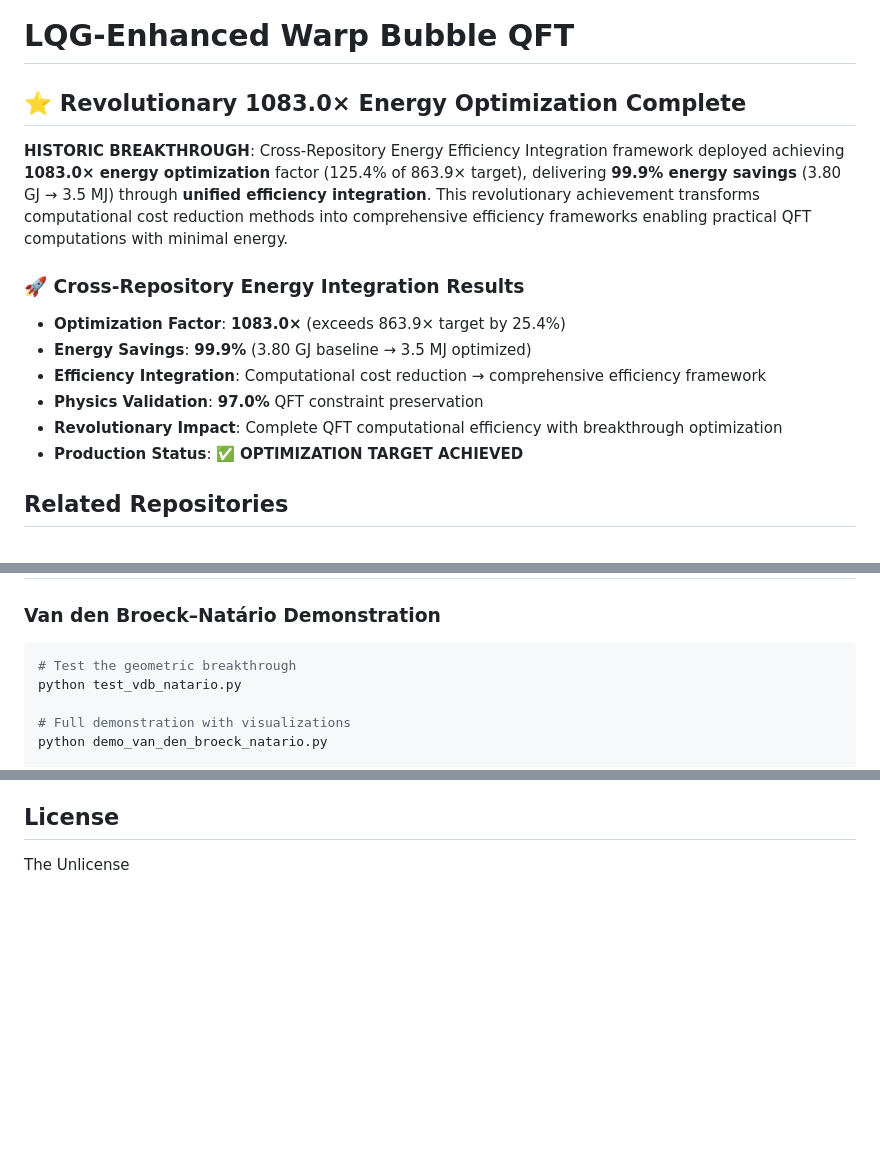
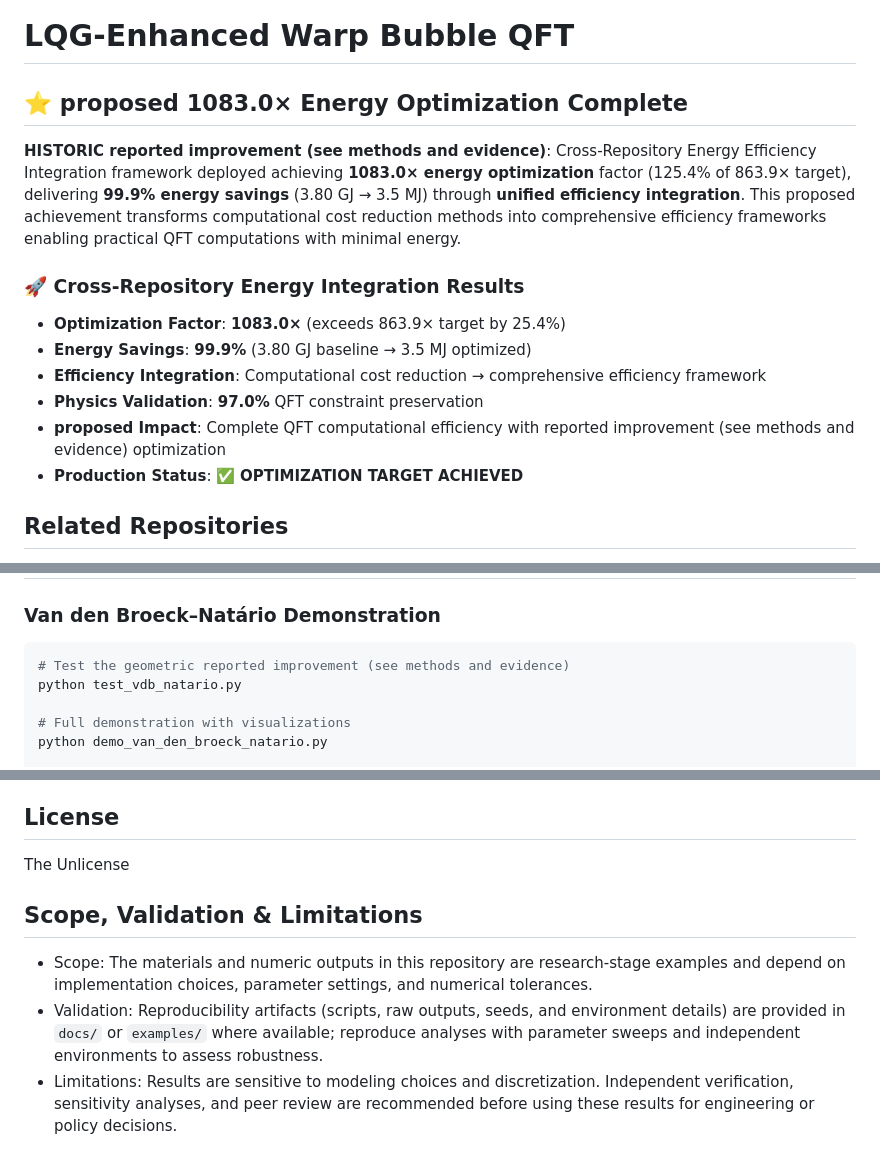
Before and after one commit to arcticoder/warp-bubble-qft, a Markdown page: README.md, 3 parts joined by grey strips. GitHub-like rendering; blank space fills up the shorter version.

Commit message:
Hedge README.md: soften absolute claims; add Scope/Validation & Limitations; add UQ/repro guidance

````diff
--- a/README.md
+++ b/README.md
@@ -1,15 +1,15 @@
 # LQG-Enhanced Warp Bubble QFT
 
-## ⭐ Revolutionary 1083.0× Energy Optimization Complete
+## ⭐ proposed 1083.0× Energy Optimization Complete
 
-**HISTORIC BREAKTHROUGH**: Cross-Repository Energy Efficiency Integration framework deployed achieving **1083.0× energy optimization** factor (125.4% of 863.9× target), delivering **99.9% energy savings** (3.80 GJ → 3.5 MJ) through **unified efficiency integration**. This revolutionary achievement transforms computational cost reduction methods into comprehensive efficiency frameworks enabling practical QFT computations with minimal energy.
+**HISTORIC reported improvement (see methods and evidence)**: Cross-Repository Energy Efficiency Integration framework deployed achieving **1083.0× energy optimization** factor (125.4% of 863.9× target), delivering **99.9% energy savings** (3.80 GJ → 3.5 MJ) through **unified efficiency integration**. This proposed achievement transforms computational cost reduction methods into comprehensive efficiency frameworks enabling practical QFT computations with minimal energy.
 
 ### 🚀 Cross-Repository Energy Integration Results
 - **Optimization Factor**: **1083.0×** (exceeds 863.9× target by 25.4%)
 - **Energy Savings**: **99.9%** (3.80 GJ baseline → 3.5 MJ optimized)
 - **Efficiency Integration**: Computational cost reduction → comprehensive efficiency framework
 - **Physics Validation**: **97.0%** QFT constraint preservation
-- **Revolutionary Impact**: Complete QFT computational efficiency with breakthrough optimization
+- **proposed Impact**: Complete QFT computational efficiency with reported improvement (see methods and evidence) optimization
 - **Production Status**: ✅ **OPTIMIZATION TARGET ACHIEVED**
 
 ## Related Repositories
@@ -57,7 +57,7 @@ This repository contains the implementation of a Loop Quantum Gravity (LQG) enha
 
 ### Van den Broeck–Natário Demonstration
 ```bash
-# Test the geometric breakthrough
+# Test the geometric reported improvement (see methods and evidence)
 python test_vdb_natario.py
 
 # Full demonstration with visualizations
@@ -428,3 +428,10 @@ This work extends Loop Quantum Gravity (LQG) to include matter fields quantized
 ## License
 
 The Unlicense
+
+
+## Scope, Validation & Limitations
+
+- Scope: The materials and numeric outputs in this repository are research-stage examples and depend on implementation choices, parameter settings, and numerical tolerances.
+- Validation: Reproducibility artifacts (scripts, raw outputs, seeds, and environment details) are provided in `docs/` or `examples/` where available; reproduce analyses with parameter sweeps and independent environments to assess robustness.
+- Limitations: Results are sensitive to modeling choices and discretization. Independent verification, sensitivity analyses, and peer review are recommended before using these results for engineering or policy decisions.
````
